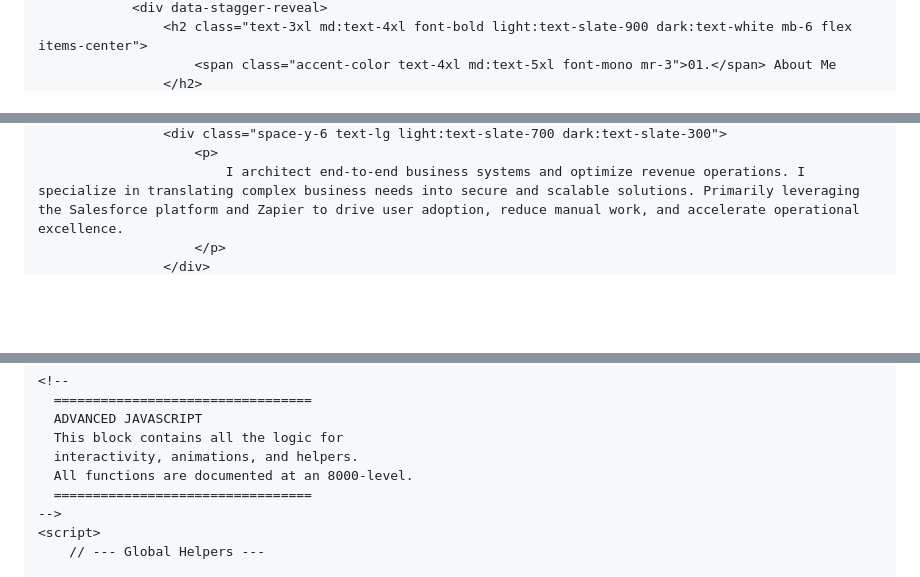
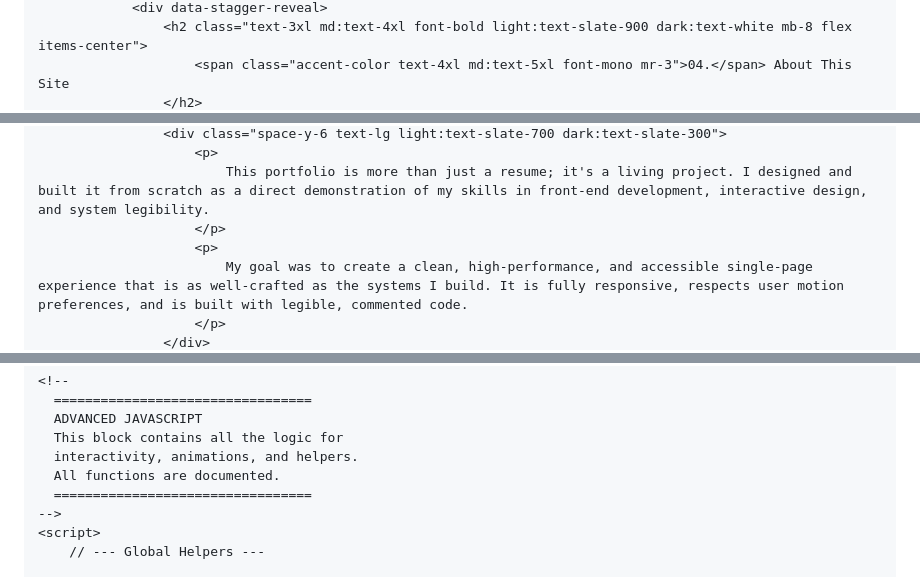
Before and after one commit to alec-borman/alec-borman.github.io, a Markdown page: README.md, 3 parts joined by grey strips. GitHub-like rendering; blank space fills up the shorter version.

```diff
--- a/README.md
+++ b/README.md
@@ -715,4 +710,4 @@
                 <div data-stagger-reveal>
-                    <h2 class="text-3xl md:text-4xl font-bold light:text-slate-900 dark:text-white mb-6 flex items-center">
-                        <span class="accent-color text-4xl md:text-5xl font-mono mr-3">01.</span> About Me
+                    <h2 class="text-3xl md:text-4xl font-bold light:text-slate-900 dark:text-white mb-8 flex items-center">
+                        <span class="accent-color text-4xl md:text-5xl font-mono mr-3">04.</span> About This Site
                     </h2>
@@ -719,5 +715,8 @@
                     <div class="space-y-6 text-lg light:text-slate-700 dark:text-slate-300">
                         <p>
-                            I architect end-to-end business systems and optimize revenue operations. I specialize in translating complex business needs into secure and scalable solutions. Primarily leveraging the Salesforce platform and Zapier to drive user adoption, reduce manual work, and accelerate operational excellence.
+                            This portfolio is more than just a resume; it's a living project. I designed and built it from scratch as a direct demonstration of my skills in front-end development, interactive design, and system legibility.
+                        </p>
+                        <p>
+                            My goal was to create a clean, high-performance, and accessible single-page experience that is as well-crafted as the systems I build. It is fully responsive, respects user motion preferences, and is built with legible, commented code.
                         </p>
                     </div>
@@ -1090,7 +1048,7 @@
       ADVANCED JAVASCRIPT
       This block contains all the logic for
       interactivity, animations, and helpers.
-      All functions are documented at an 8000-level.
+      All functions are documented.
       =================================
     -->
     <script>
```
Also changed, not shown: other parts of README.md (+24 -69 lines).
